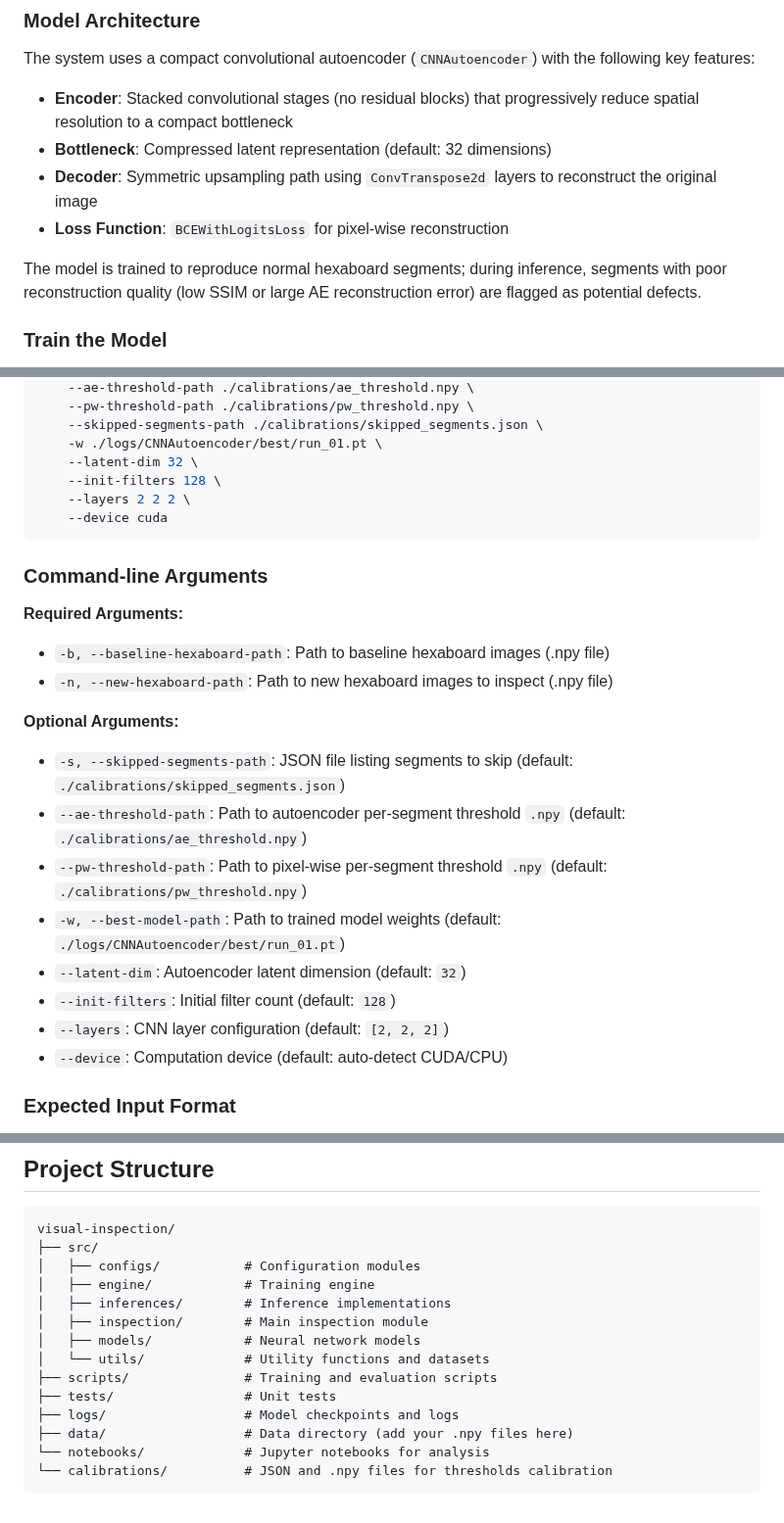
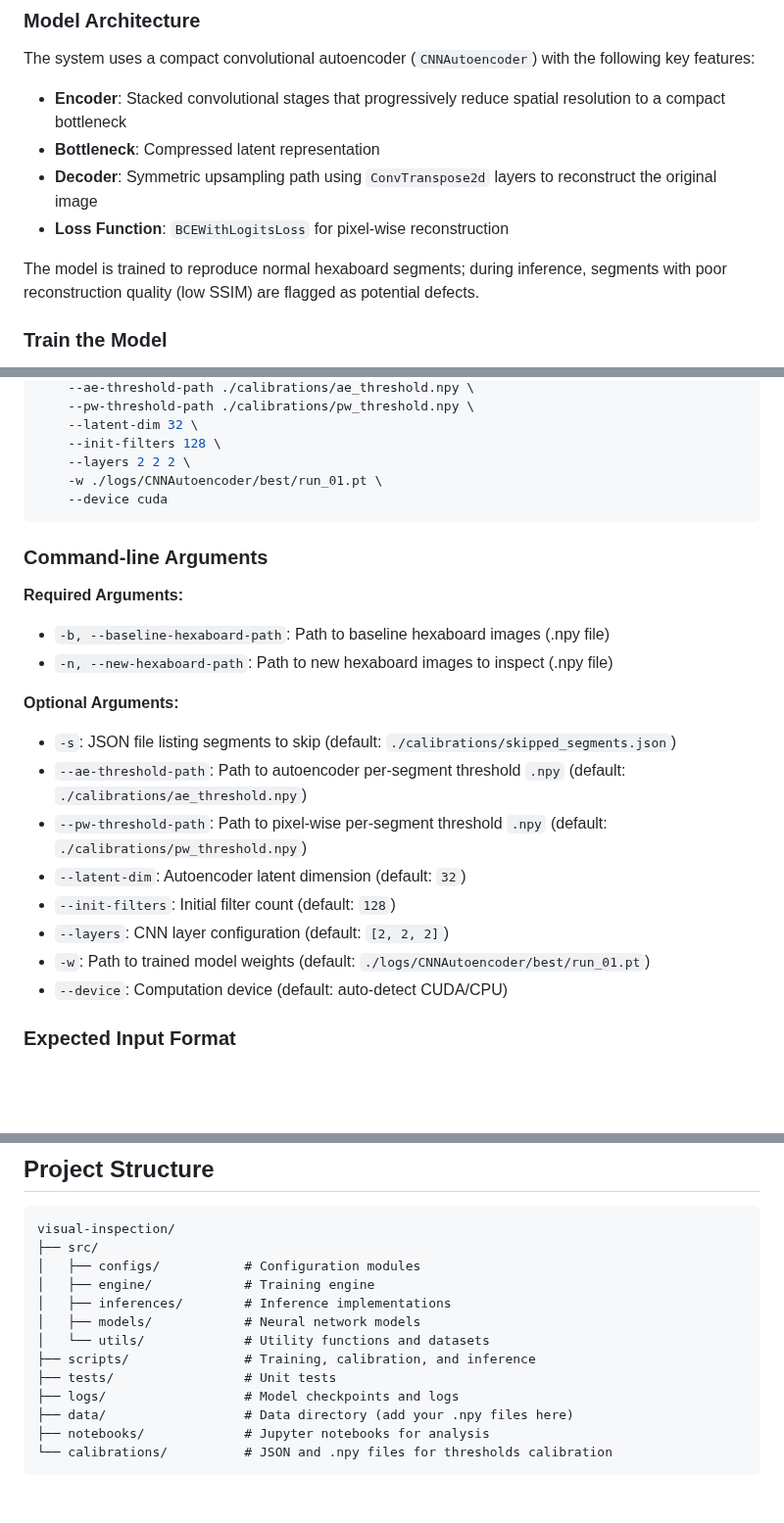
Before and after one commit to cmsua/visual-inspection, a Markdown page: README.md, 3 parts joined by grey strips. Shown at 98% size. Drawn GitHub-style; blank space fills up the shorter version.

````diff
--- a/README.md
+++ b/README.md
@@ -57,12 +57,12 @@ This project implements an automated visual inspection system that combines:
 
 The system uses a compact convolutional autoencoder (`CNNAutoencoder`) with the following key features:
 
-- **Encoder**: Stacked convolutional stages (no residual blocks) that progressively reduce spatial resolution to a compact bottleneck
-- **Bottleneck**: Compressed latent representation (default: 32 dimensions)
+- **Encoder**: Stacked convolutional stages that progressively reduce spatial resolution to a compact bottleneck
+- **Bottleneck**: Compressed latent representation
 - **Decoder**: Symmetric upsampling path using `ConvTranspose2d` layers to reconstruct the original image
 - **Loss Function**: `BCEWithLogitsLoss` for pixel-wise reconstruction
 
-The model is trained to reproduce normal hexaboard segments; during inference, segments with poor reconstruction quality (low SSIM or large AE reconstruction error) are flagged as potential defects.
+The model is trained to reproduce normal hexaboard segments; during inference, segments with poor reconstruction quality (low SSIM) are flagged as potential defects.
 
 ### Train the Model
 
@@ -119,10 +186,9 @@ python -m scripts.inspection \
     --ae-threshold-path ./calibrations/ae_threshold.npy \
     --pw-threshold-path ./calibrations/pw_threshold.npy \
-    --skipped-segments-path ./calibrations/skipped_segments.json \
-    -w ./logs/CNNAutoencoder/best/run_01.pt \
     --latent-dim 32 \
     --init-filters 128 \
     --layers 2 2 2 \
+    -w ./logs/CNNAutoencoder/best/run_01.pt \
     --device cuda
 ```
 
@@ -133,13 +199,13 @@ python -m scripts.inspection \
 - `-n, --new-hexaboard-path`: Path to new hexaboard images to inspect (.npy file)
 
 **Optional Arguments:**
-- `-s, --skipped-segments-path`: JSON file listing segments to skip (default: `./calibrations/skipped_segments.json`)
+- `-s`: JSON file listing segments to skip (default: `./calibrations/skipped_segments.json`)
 - `--ae-threshold-path`: Path to autoencoder per-segment threshold `.npy` (default: `./calibrations/ae_threshold.npy`)
 - `--pw-threshold-path`: Path to pixel-wise per-segment threshold `.npy` (default: `./calibrations/pw_threshold.npy`)
-- `-w, --best-model-path`: Path to trained model weights (default: `./logs/CNNAutoencoder/best/run_01.pt`)
 - `--latent-dim`: Autoencoder latent dimension (default: `32`)
 - `--init-filters`: Initial filter count (default: `128`)
 - `--layers`: CNN layer configuration (default: `[2, 2, 2]`)
+- `-w`: Path to trained model weights (default: `./logs/CNNAutoencoder/best/run_01.pt`)
 - `--device`: Computation device (default: auto-detect CUDA/CPU)
 
 ### Expected Input Format
@@ -191,13 +257,12 @@ visual-inspection/
 │   ├── configs/           # Configuration modules
 │   ├── engine/            # Training engine
 │   ├── inferences/        # Inference implementations
-│   ├── inspection/        # Main inspection module
 │   ├── models/            # Neural network models
 │   └── utils/             # Utility functions and datasets
-├── scripts/               # Training and evaluation scripts
+├── scripts/               # Training, calibration, and inference
 ├── tests/                 # Unit tests
 ├── logs/                  # Model checkpoints and logs
 ├── data/                  # Data directory (add your .npy files here)
-└── notebooks/             # Jupyter notebooks for analysis
+├── notebooks/             # Jupyter notebooks for analysis
 └── calibrations/          # JSON and .npy files for thresholds calibration
 ```
````
Also changed, not shown: other parts of README.md (+68 -1 lines).
